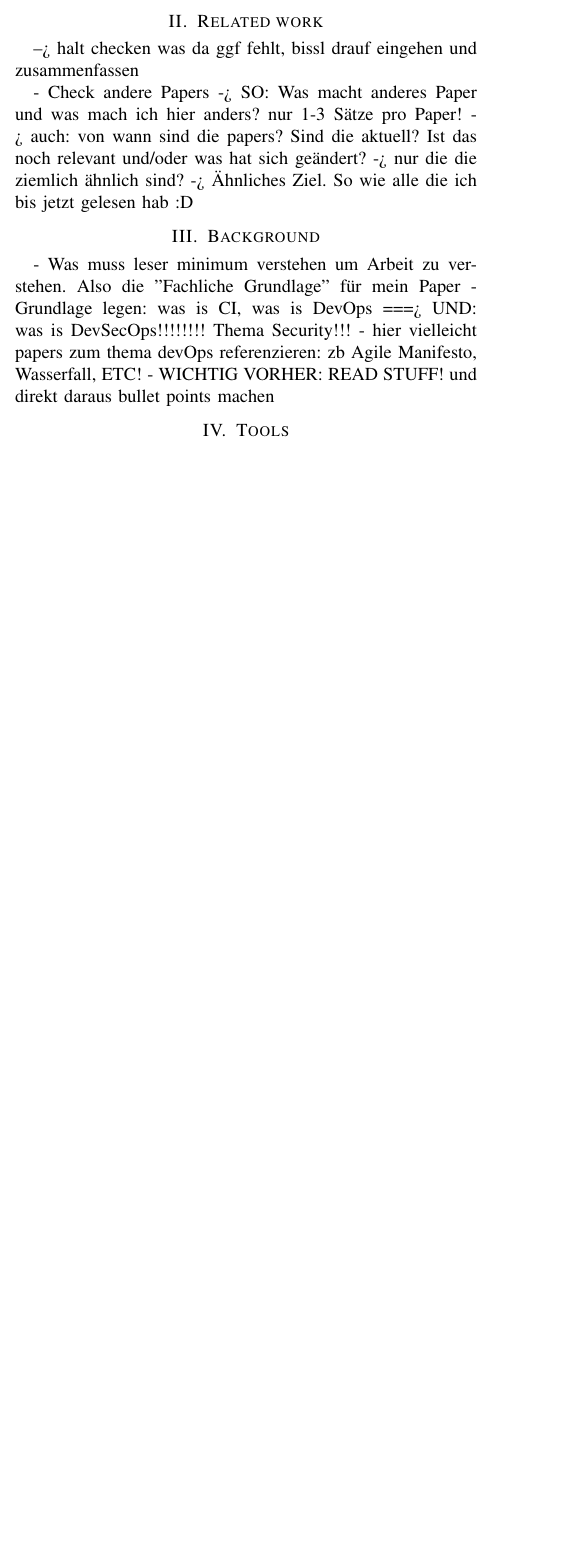
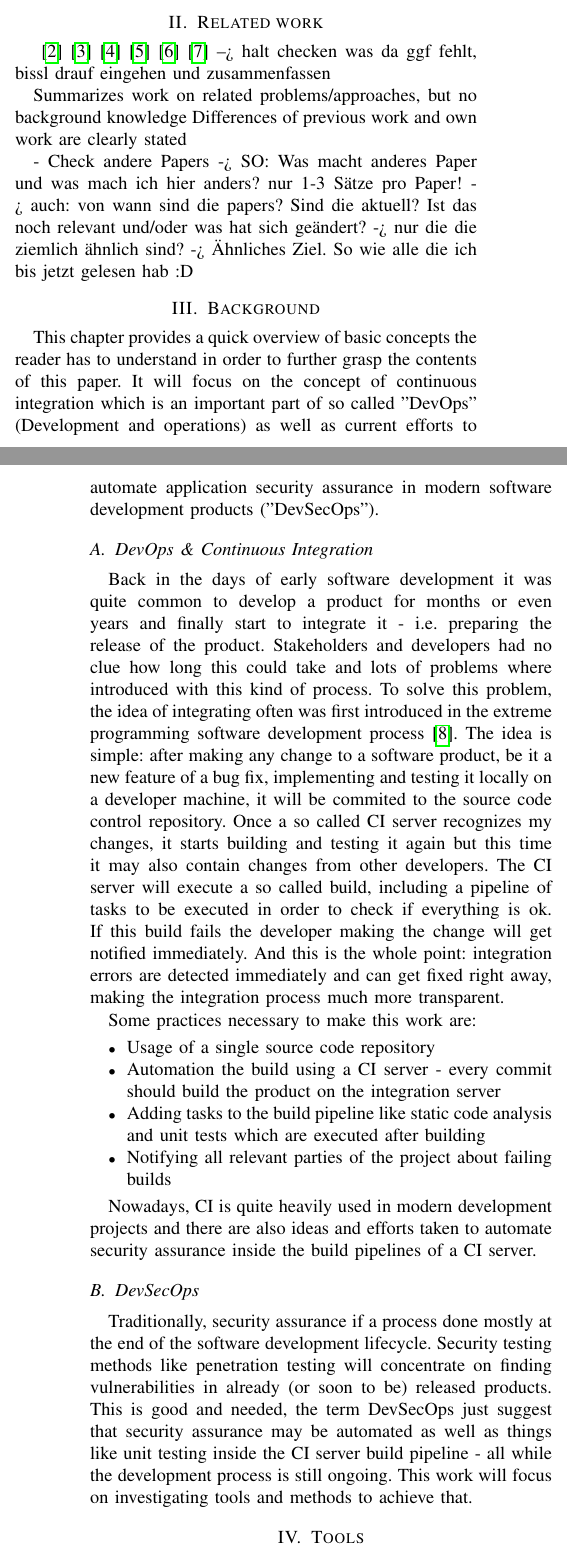
Before and after one commit to mwager/security-testing-ci, a LaTeX paper (seminar_template.tex): part of one column of page 1 of 2 before the commit and two parts of the columns of pages 1 and 2 of 2 after it, the two joined at a grey line, cut so that both start at the same text, the shorter picture padded with empty space. Compiled offline with pdfLaTeX; a missing font is replaced by an installed copy or a similar font; a LaTeX package or settings file that is missing is left out.

Commit message:
add working refs

```diff
--- a/seminar_template.tex
+++ b/seminar_template.tex
@@ -6,6 +6,7 @@
 \usepackage{cite}
 \usepackage{graphicx}
 \usepackage{url}
+\usepackage{hyperref}
 \usepackage{amssymb}
 \usepackage{flushend}
 
@@ -55,2 +56 @@ As this is also still a very young process, it is pretty obvious that software s
 
-This work give an overview of the current state of continous security testing, its categories, possibilities and limits and will also provide an overview of existing tools.
@@ -58,7 +63,16 @@ This work give an overview of the current state of continous security testing, i
 
 \section{Related work}
 
+\cite{relatedpaper1}
+\cite{relatedpaper2}
+\cite{relatedpaper3}
+\cite{relatedpaper4}
+\cite{relatedpaper5}
+\cite{relatedpaper6}
 --> halt checken was da ggf fehlt, bissl drauf eingehen und zusammenfassen
+
+Summarizes work on related problems/approaches, but no background knowledge
+ Differences of previous work and own work are clearly stated
 
 - Check andere Papers
 -> SO: Was macht anderes Paper und was mach ich hier anders? nur 1-3 Sätze pro Paper!
@@ -68,11 +82,26 @@ This work give an overview of the current state of continous security testing, i
 
 \section{Background}
 
+This chapter provides a quick overview of basic concepts the reader has to understand in order to further grasp the contents of this paper. It will focus on the concept of continuous integration which is an important part of so called "DevOps" (Development and operations) as well as current efforts to automate application security assurance in modern software development products ("DevSecOps").
 
-- Was muss leser minimum verstehen um Arbeit zu verstehen. Also die "Fachliche Grundlage" für mein Paper
-- Grundlage legen: was is CI, was is DevOps ===> UND: was is DevSecOps!!!!!!!! Thema Security!!!
-- hier vielleicht papers zum thema devOps referenzieren: zb Agile Manifesto, Wasserfall, ETC!
-- WICHTIG VORHER: READ STUFF! und direkt daraus bullet points machen
+\subsection{DevOps \& Continuous Integration}
+
+Back in the days of early software development it was quite common to develop a product for months or even years and finally start to integrate it - i.e. preparing the release of the product. Stakeholders and developers had no clue how long this could take and lots of problems where introduced with this kind of process. To solve this problem, the idea of integrating often was first introduced in the extreme programming software development process \cite{xp}. The idea is simple: after making any change to a software product, be it a new feature of a bug fix, implementing and testing it locally on a developer machine, it will be commited to the source code control repository. Once a so called CI server recognizes my changes, it starts building and testing it again but this time it may also contain changes from other developers. The CI server will execute a so called build, including a pipeline of tasks to be executed in order to check if everything is ok. If this build fails the developer making the change will get notified immediately. And this is the whole point: integration errors are detected immediately and can get fixed right away, making the integration process much more transparent.
+
+Some practices necessary to make this work are:
+
+\begin{itemize}
+	\item Usage of a single source code repository
+	\item Automation the build using a CI server - every commit should build the product on the integration server
+	\item Adding tasks to the build pipeline like static code analysis and unit tests which are executed after building
+	\item Notifying all relevant parties of the project about failing builds
+\end{itemize}
+
+Nowadays, CI is quite heavily used in modern development projects and there are also ideas and efforts taken to automate security assurance inside the build pipelines of a CI server.
+
+\subsection{DevSecOps}
+
+Traditionally, security assurance if a process done mostly at the end of the software development lifecycle. Security testing methods like penetration testing will concentrate on finding vulnerabilities in already (or soon to be) released products. This is good and needed, the term DevSecOps just suggest that security assurance may be automated as well as things like unit testing inside the CI server build pipeline - all while the development process is still ongoing. This work will focus on investigating tools and methods to achieve that.
 
 
 \section{Tools}
@@ -87 +115,3 @@ Sed nisl eros, semper sollicitudin
 
+\subsection{SAST}
+Hier ggf fokus auf JavaScript, PHP und Rust oder so.
@@ -90,6 +118,14 @@ Sed nisl eros, semper sollicitudin
 
-\subsection{Tool N}
-Sed nisl eros, semper sollicitudin
+Hier auch dependency checks?
+
+\subsection{DAST}
+Fokus auf OpenSource!
+
+\subsection{IAST}
+??? google!
+
+\subsection{Analysing containers???}
+
 
 \section{Discussion}
 
@@ -106,10 +142,14 @@ OSS gibts nix für Go, bla bla\\
 - Wie gehts weiter mit embed, Industrial Bereich? etc......\\
 - hier mussen paar Fragen entstehen die ich dann in Conclusion beantworten kann!!!!!!!!!\\
 
+- dieses literatur paper hat einige sachen drin für hier! zb missing knowledge unter devs, inter team collaboration issues ETC!!!!!!!!!
 
 \section{Conclusion}
 
 - Fragen aus Discussion nun beantworten!
+
+Summarizes results of the paper
+ States relevance of results in a broader scope
 
 
 % literature
```
Also changed, not shown: literature.bib (+46 -23 lines), seminar_template.bbl, seminar_template.pdf, seminar_template.tex (12 more changed lines), 5 other files.
